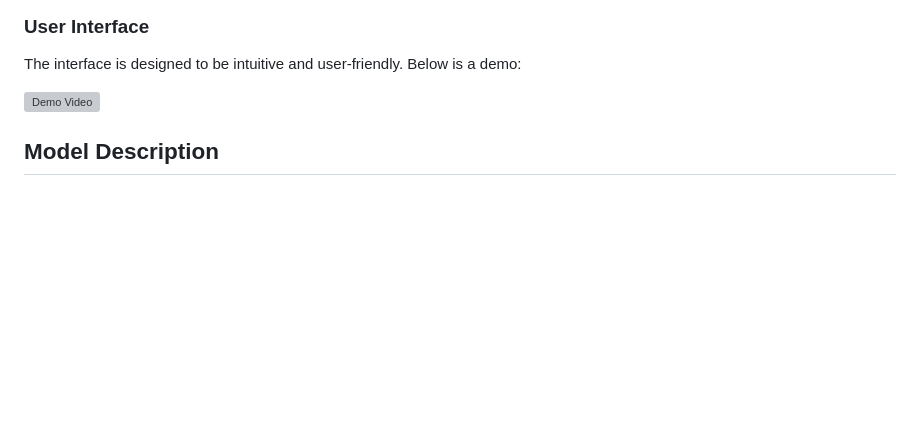
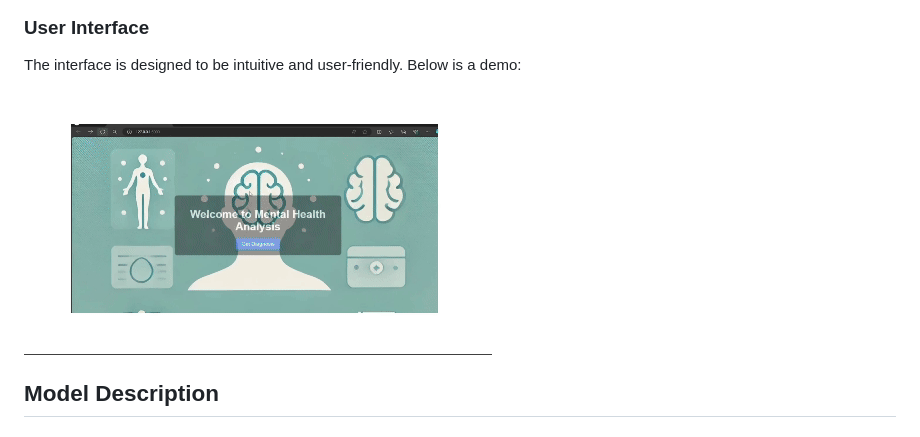
Before and after one commit to yc1909/Mental_Health_Analysis, a Markdown page: README.md, the part around the change. GitHub-like rendering; blank space fills up the shorter version; grey boxes are pictures that could not be loaded.

```diff
--- a/README.md
+++ b/README.md
@@ -92,7 +92,7 @@ The web application is built using Flask and provides an interface for users to
 <a name="user-interface"></a>
 The interface is designed to be intuitive and user-friendly. Below is a demo:
 
-![Demo Video](assets/demo.mp4)
+![Demo Video](assets/demo.gif)
 
 ## Model Description
 <a name="model-description"></a>
```
